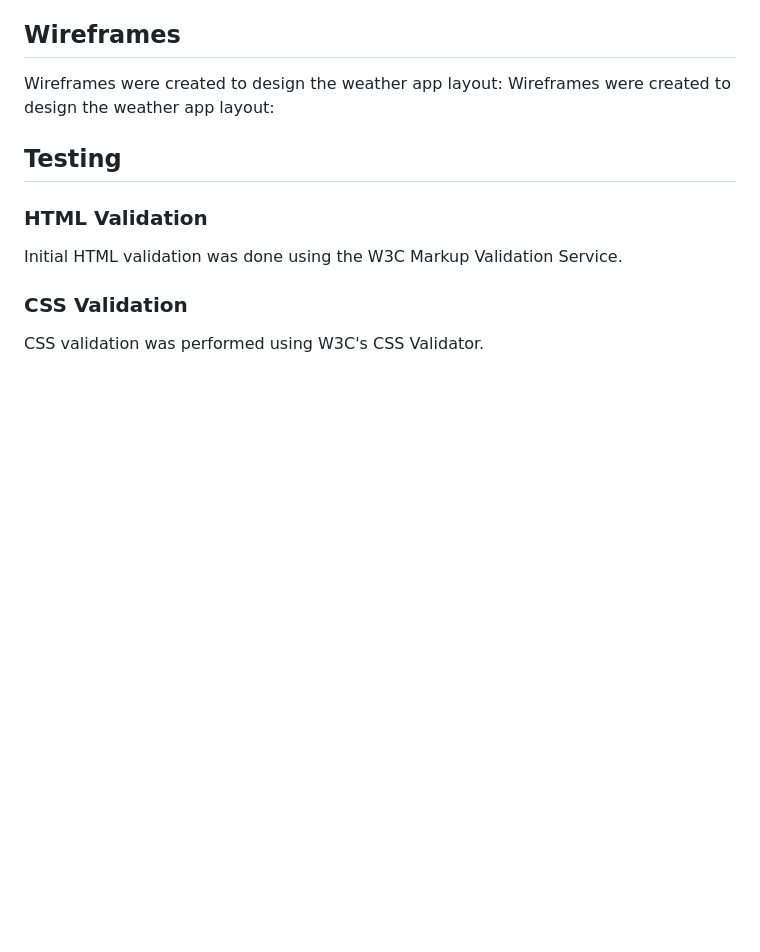
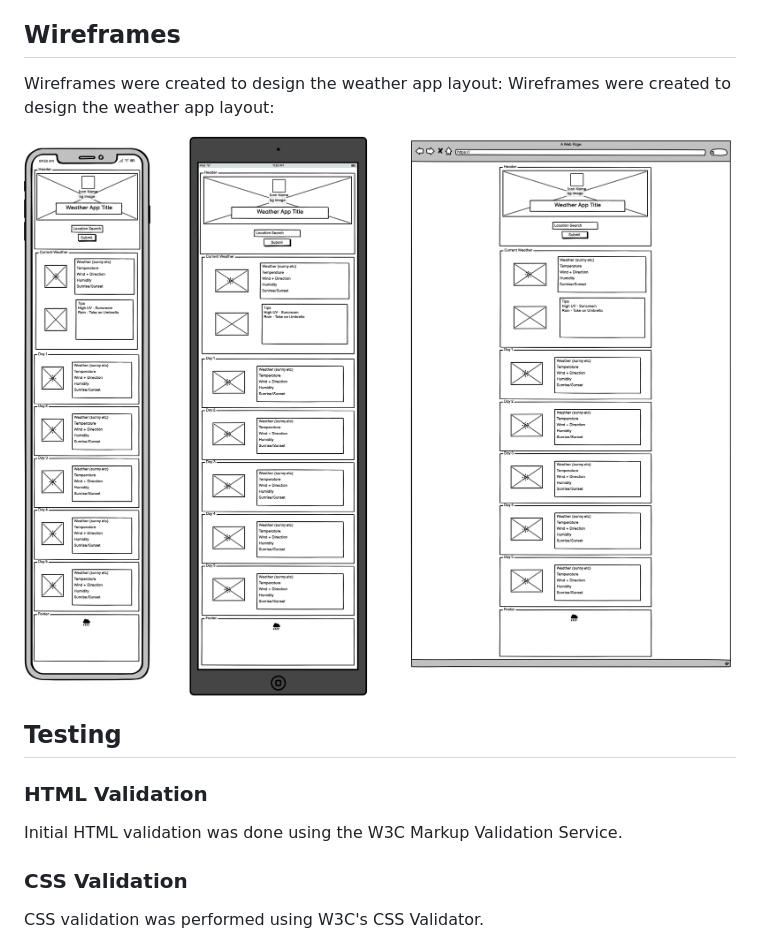
Before and after one commit to CXBeale/weather-app, a Markdown page: README.md, the part around the change. Drawn GitHub-style; pictures changed too: assets/images/wireframes.png (added); blank space fills up the shorter version.

Commit message:
add wireframe to readme

```diff
--- a/README.md
+++ b/README.md
@@ -30,6 +30,8 @@ Slightly larger, bold fonts for key weather information to improve visibility.
 
 Wireframes were created to design the weather app layout:
 Wireframes were created to design the weather app layout:
+
+![wireframes](assets/images/wireframes.png)
 
 ## Testing
 
```
